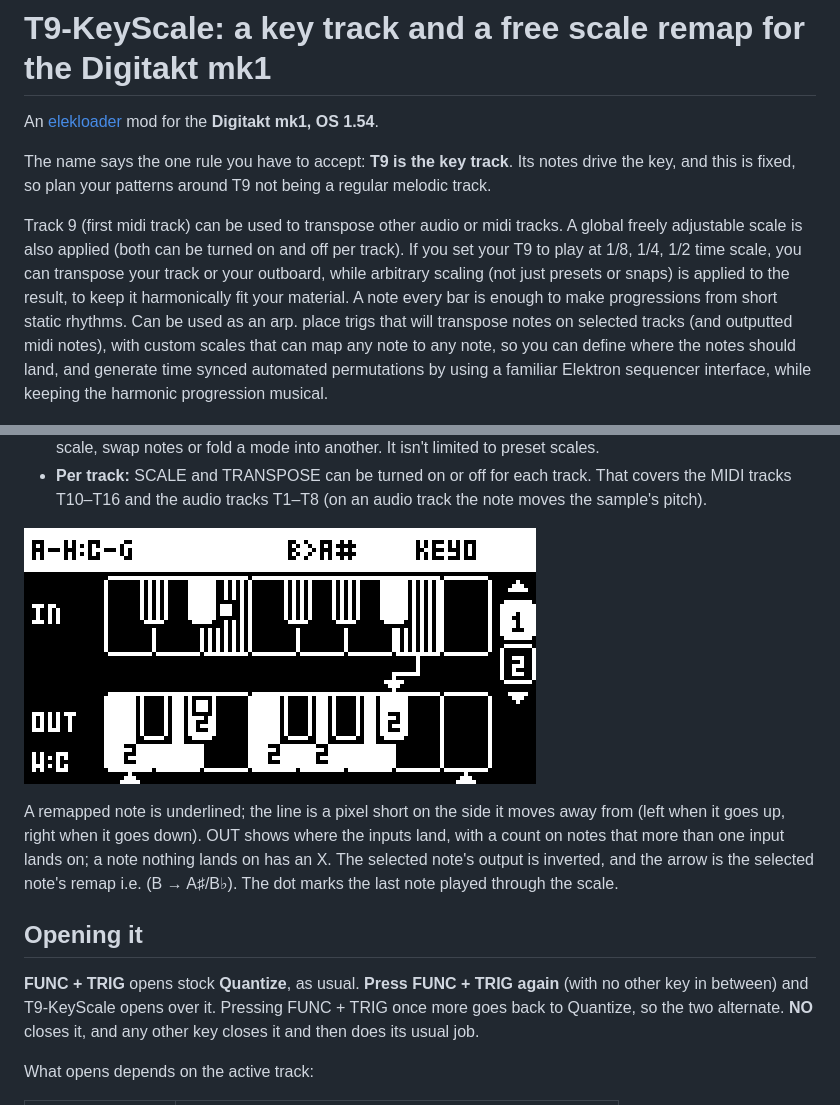
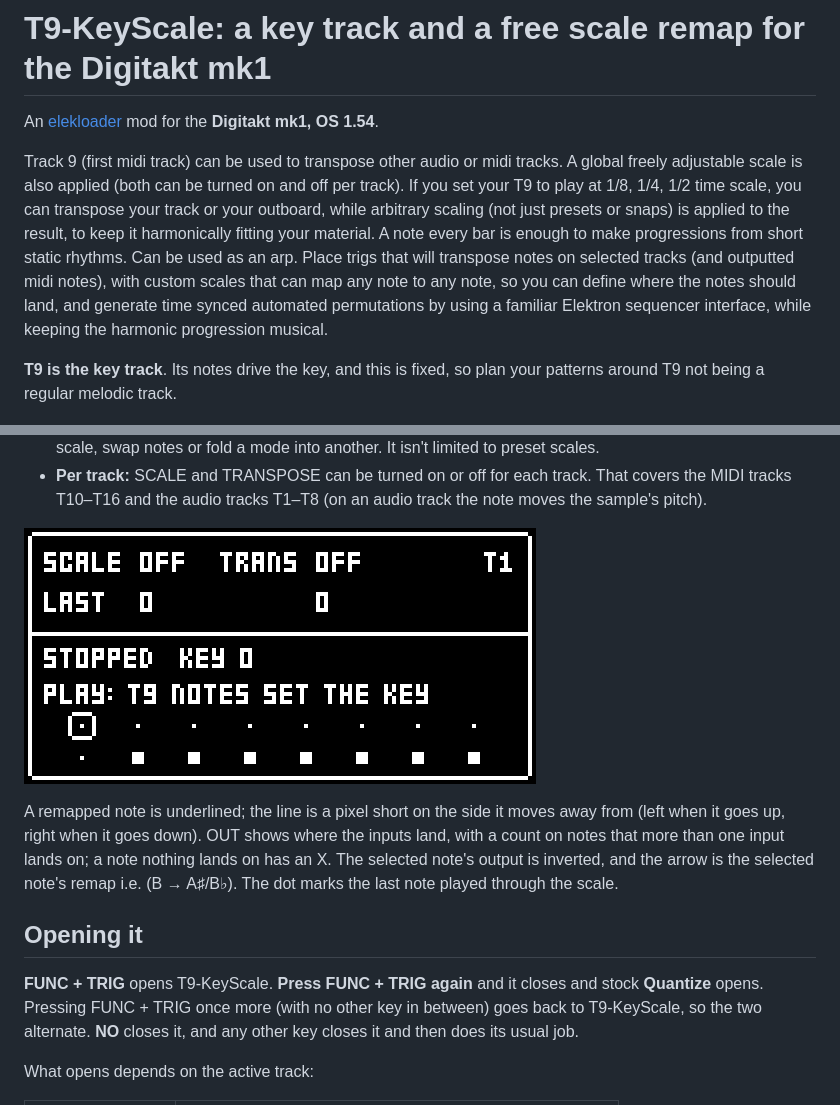
Before and after one commit to zambari/t9-keyscale, a Markdown page: README.md, 2 parts joined by grey strips. GitHub-like rendering; pictures changed too: docs/apply-page.png (added).

Commit message:
Readme and mod.json updated.

```diff
--- a/README.md
+++ b/README.md
@@ -1,10 +1,12 @@
 # T9-KeyScale: a key track and a free scale remap for the Digitakt mk1
 An [elekloader](https://elekloader.github.io/) mod for the **Digitakt mk1, OS 1.54**.
 
-The name says the one rule you have to accept: **T9 is the key track**. Its notes drive the key, and this is fixed,
+
+Track 9 (first midi track) can be used to transpose other audio or midi tracks. A global freely adjustable scale is also applied (both can be turned on and off per track). If you set your T9 to play at 1/8, 1/4, 1/2 time scale, you can transpose your track or your outboard, while arbitrary scaling (not just presets or snaps) is applied to the result, to keep it harmonically fitting your material. A note every bar is enough to make progressions from short static rhythms. Can be used as an arp. Place trigs that will transpose notes on selected tracks (and outputted midi notes), with custom scales that can map any note to any note, so you can define where the notes should land, and generate time synced automated permutations by using a familiar Elektron sequencer interface, while keeping the harmonic progression musical.
+
+ **T9 is the key track**. Its notes drive the key, and this is fixed,
 so plan your patterns around T9 not being a regular melodic track.
 
-Track 9 (first midi track) can be used to transpose other audio or midi tracks. A global freely adjustable scale is also applied (both can be turned on and off per track). If you set your T9 to play at 1/8, 1/4, 1/2 time scale, you can transpose your track or your outboard, while arbitrary scaling (not just presets or snaps) is applied to the result, to keep it harmonically fit your material. A note every bar is enough to make progressions from short static rhythms. Can be used as an arp. place trigs that will transpose notes on selected tracks (and outputted midi notes), with custom scales that can map any note to any note, so you can define where the notes should land, and generate time synced automated permutations by using a familiar Elektron sequencer interface, while keeping the harmonic progression musical.
 
 ![The scale editor on device](docs/digitakt_scale.jpg)
 
@@ -22,7 +24,7 @@ Track 9 (first midi track) can be used to transpose other audio or midi tracks.
 
 
 
-![The scale editor](docs/scale-editor.png)
+![The scale editor](docs/apply-page.png)
 
 A remapped note is underlined; the line is a pixel short on the side it moves away
 from (left when it goes up, right when it goes down). OUT shows where the
@@ -33,8 +35,8 @@ note's remap i.e. (B → A♯/B♭). The dot marks the last note played through
 
 ## Opening it
 
-**FUNC + TRIG** opens stock **Quantize**, as usual. **Press FUNC + TRIG again** (with no other key in
-between) and T9-KeyScale opens over it. Pressing FUNC + TRIG once more goes back to Quantize, so the two
+**FUNC + TRIG** opens T9-KeyScale. **Press FUNC + TRIG again** and it closes and stock **Quantize**
+opens. Pressing FUNC + TRIG once more (with no other key in between) goes back to T9-KeyScale, so the two
 alternate. **NO** closes it, and any other key closes it and then does its usual job.
 
 What opens depends on the active track:
```
Also changed, not shown: 1 other file.
